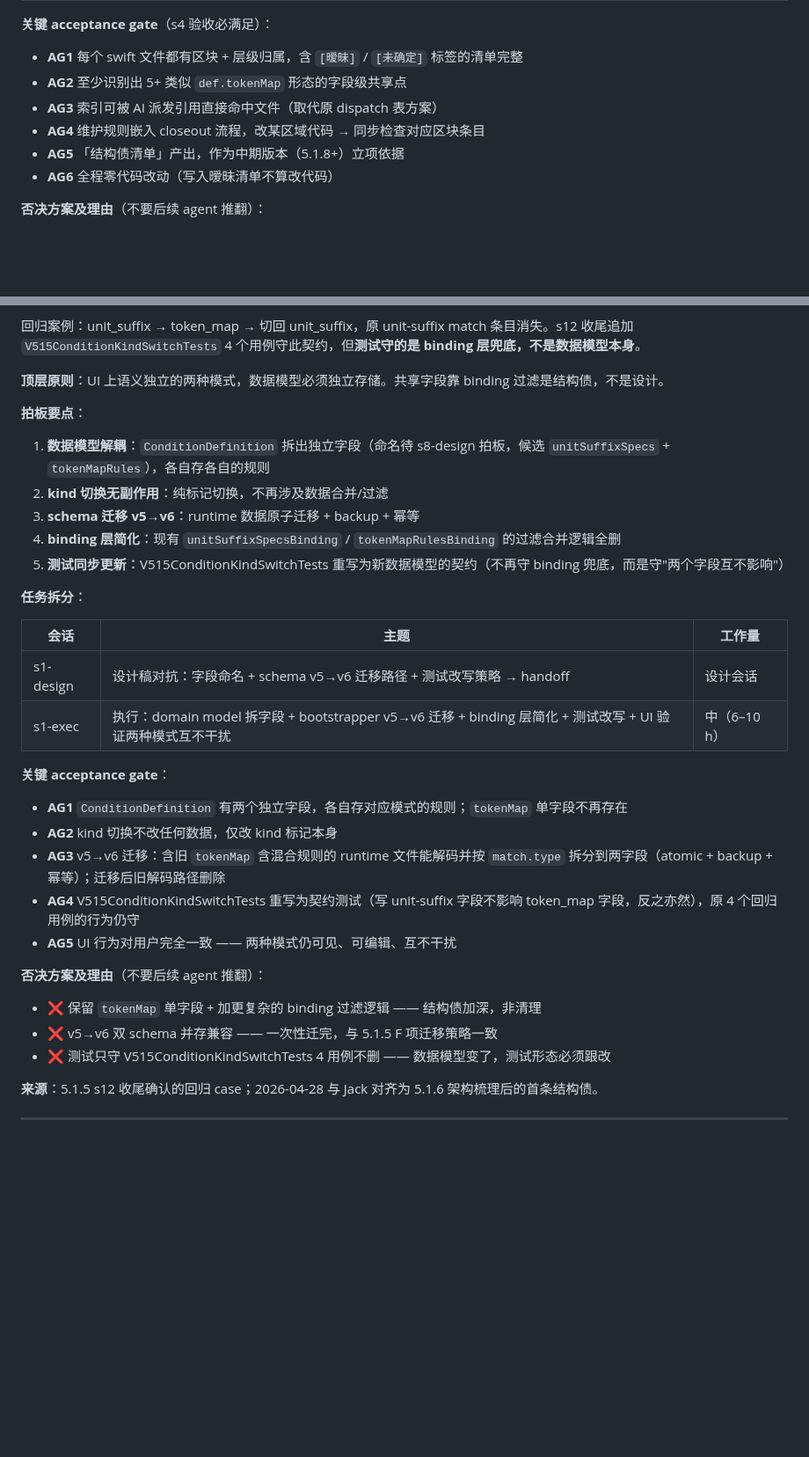
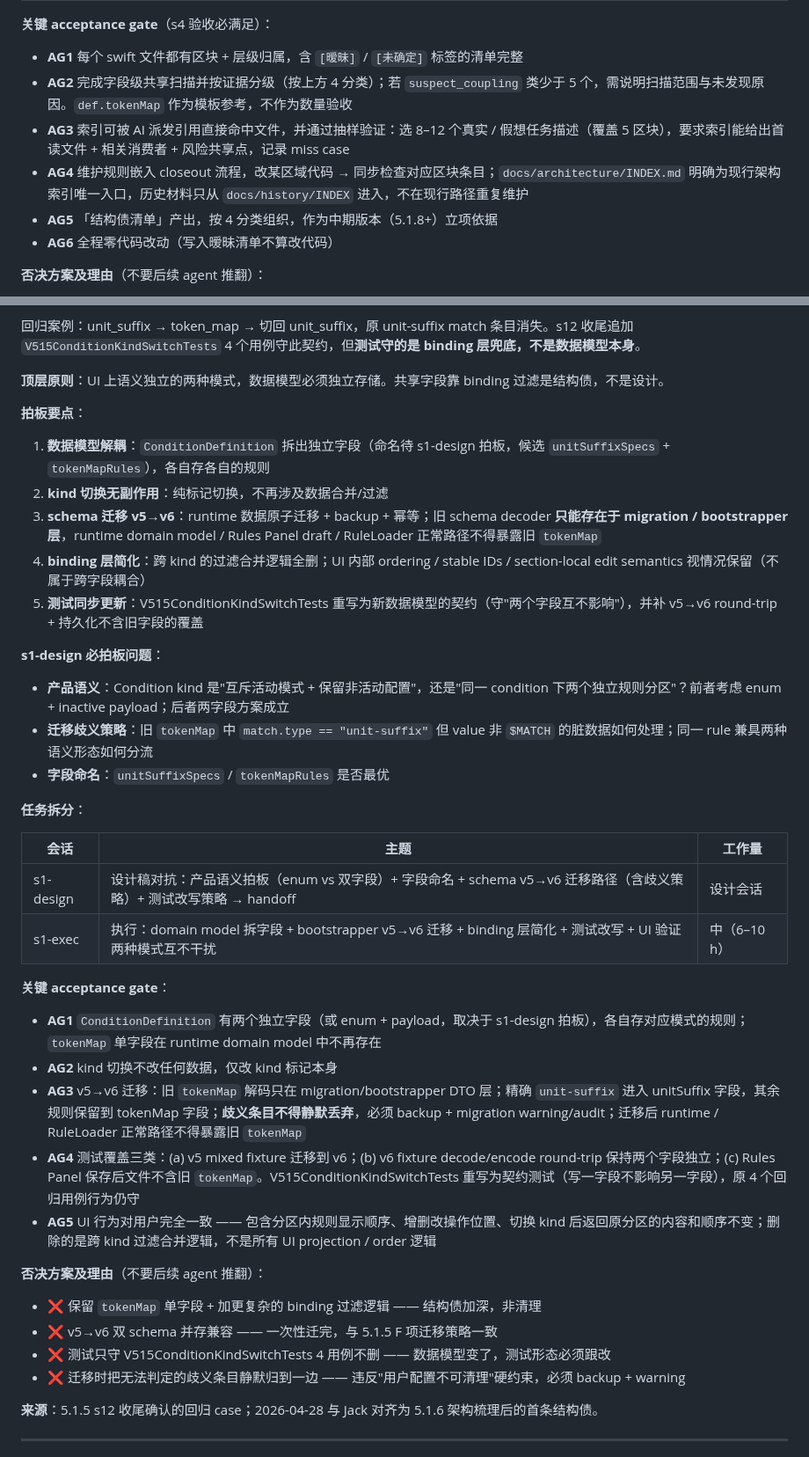
Before and after one commit to Jiaze-Li/SpinLab, a Markdown page: docs/V5_ROADMAP.md, 2 parts joined by grey strips. Shown at 88% size. GitHub-like rendering; blank space fills up the shorter version.

```diff
--- a/docs/V5_ROADMAP.md
+++ b/docs/V5_ROADMAP.md
@@ -316,10 +316,10 @@ s3 输出的设计稿必须显式列出以下代码点，s4 才能一次清干
 **关键 acceptance gate**（s4 验收必满足）：
 
 - **AG1** 每个 swift 文件都有区块 + 层级归属，含 `[暧昧]` / `[未确定]` 标签的清单完整
-- **AG2** 至少识别出 5+ 类似 `def.tokenMap` 形态的字段级共享点
-- **AG3** 索引可被 AI 派发引用直接命中文件（取代原 dispatch 表方案）
-- **AG4** 维护规则嵌入 closeout 流程，改某区域代码 → 同步检查对应区块条目
-- **AG5** 「结构债清单」产出，作为中期版本（5.1.8+）立项依据
+- **AG2** 完成字段级共享扫描并按证据分级（按上方 4 分类）；若 `suspect_coupling` 类少于 5 个，需说明扫描范围与未发现原因。`def.tokenMap` 作为模板参考，不作为数量验收
+- **AG3** 索引可被 AI 派发引用直接命中文件，并通过抽样验证：选 8–12 个真实 / 假想任务描述（覆盖 5 区块），要求索引能给出首读文件 + 相关消费者 + 风险共享点，记录 miss case
+- **AG4** 维护规则嵌入 closeout 流程，改某区域代码 → 同步检查对应区块条目；`docs/architecture/INDEX.md` 明确为现行架构索引唯一入口，历史材料只从 `docs/history/INDEX` 进入，不在现行路径重复维护
+- **AG5** 「结构债清单」产出，按 4 分类组织，作为中期版本（5.1.8+）立项依据
 - **AG6** 全程零代码改动（写入暧昧清单不算改代码）
 
 **否决方案及理由**（不要后续 agent 推翻）：
@@ -348,32 +348,38 @@ s3 输出的设计稿必须显式列出以下代码点，s4 才能一次清干
 **顶层原则**：UI 上语义独立的两种模式，数据模型必须独立存储。共享字段靠 binding 过滤是结构债，不是设计。
 
 **拍板要点**：
-1. **数据模型解耦**：`ConditionDefinition` 拆出独立字段（命名待 s8-design 拍板，候选 `unitSuffixSpecs` + `tokenMapRules`），各自存各自的规则
+1. **数据模型解耦**：`ConditionDefinition` 拆出独立字段（命名待 s1-design 拍板，候选 `unitSuffixSpecs` + `tokenMapRules`），各自存各自的规则
 2. **kind 切换无副作用**：纯标记切换，不再涉及数据合并/过滤
-3. **schema 迁移 v5→v6**：runtime 数据原子迁移 + backup + 幂等
-4. **binding 层简化**：现有 `unitSuffixSpecsBinding` / `tokenMapRulesBinding` 的过滤合并逻辑全删
-5. **测试同步更新**：V515ConditionKindSwitchTests 重写为新数据模型的契约（不再守 binding 兜底，而是守"两个字段互不影响"）
+3. **schema 迁移 v5→v6**：runtime 数据原子迁移 + backup + 幂等；旧 schema decoder **只能存在于 migration / bootstrapper 层**，runtime domain model / Rules Panel draft / RuleLoader 正常路径不得暴露旧 `tokenMap`
+4. **binding 层简化**：跨 kind 的过滤合并逻辑全删；UI 内部 ordering / stable IDs / section-local edit semantics 视情况保留（不属于跨字段耦合）
+5. **测试同步更新**：V515ConditionKindSwitchTests 重写为新数据模型的契约（守"两个字段互不影响"），并补 v5→v6 round-trip + 持久化不含旧字段的覆盖
+
+**s1-design 必拍板问题**：
+- **产品语义**：Condition kind 是"互斥活动模式 + 保留非活动配置"，还是"同一 condition 下两个独立规则分区"？前者考虑 enum + inactive payload；后者两字段方案成立
+- **迁移歧义策略**：旧 `tokenMap` 中 `match.type == "unit-suffix"` 但 value 非 `$MATCH` 的脏数据如何处理；同一 rule 兼具两种语义形态如何分流
+- **字段命名**：`unitSuffixSpecs` / `tokenMapRules` 是否最优
 
 **任务拆分**：
 
 | 会话 | 主题 | 工作量 |
 |---|---|---|
-| s1-design | 设计稿对抗：字段命名 + schema v5→v6 迁移路径 + 测试改写策略 → handoff | 设计会话 |
+| s1-design | 设计稿对抗：产品语义拍板（enum vs 双字段）+ 字段命名 + schema v5→v6 迁移路径（含歧义策略）+ 测试改写策略 → handoff | 设计会话 |
 | s1-exec | 执行：domain model 拆字段 + bootstrapper v5→v6 迁移 + binding 层简化 + 测试改写 + UI 验证两种模式互不干扰 | 中（6–10 h） |
 
 **关键 acceptance gate**：
 
-- **AG1** `ConditionDefinition` 有两个独立字段，各自存对应模式的规则；`tokenMap` 单字段不再存在
+- **AG1** `ConditionDefinition` 有两个独立字段（或 enum + payload，取决于 s1-design 拍板），各自存对应模式的规则；`tokenMap` 单字段在 runtime domain model 中不再存在
 - **AG2** kind 切换不改任何数据，仅改 kind 标记本身
-- **AG3** v5→v6 迁移：含旧 `tokenMap` 含混合规则的 runtime 文件能解码并按 `match.type` 拆分到两字段（atomic + backup + 幂等）；迁移后旧解码路径删除
-- **AG4** V515ConditionKindSwitchTests 重写为契约测试（写 unit-suffix 字段不影响 token_map 字段，反之亦然），原 4 个回归用例的行为仍守
-- **AG5** UI 行为对用户完全一致 —— 两种模式仍可见、可编辑、互不干扰
+- **AG3** v5→v6 迁移：旧 `tokenMap` 解码只在 migration/bootstrapper DTO 层；精确 `unit-suffix` 进入 unitSuffix 字段，其余规则保留到 tokenMap 字段；**歧义条目不得静默丢弃**，必须 backup + migration warning/audit；迁移后 runtime / RuleLoader 正常路径不得暴露旧 `tokenMap`
+- **AG4** 测试覆盖三类：(a) v5 mixed fixture 迁移到 v6；(b) v6 fixture decode/encode round-trip 保持两个字段独立；(c) Rules Panel 保存后文件不含旧 `tokenMap`。V515ConditionKindSwitchTests 重写为契约测试（写一字段不影响另一字段），原 4 个回归用例行为仍守
+- **AG5** UI 行为对用户完全一致 —— 包含分区内规则显示顺序、增删改操作位置、切换 kind 后返回原分区的内容和顺序不变；删除的是跨 kind 过滤合并逻辑，不是所有 UI projection / order 逻辑
 
 **否决方案及理由**（不要后续 agent 推翻）：
 
 - ❌ 保留 `tokenMap` 单字段 + 加更复杂的 binding 过滤逻辑 —— 结构债加深，非清理
 - ❌ v5→v6 双 schema 并存兼容 —— 一次性迁完，与 5.1.5 F 项迁移策略一致
 - ❌ 测试只守 V515ConditionKindSwitchTests 4 用例不删 —— 数据模型变了，测试形态必须跟改
+- ❌ 迁移时把无法判定的歧义条目静默归到一边 —— 违反"用户配置不可清理"硬约束，必须 backup + warning
 
 **来源**：5.1.5 s12 收尾确认的回归 case；2026-04-28 与 Jack 对齐为 5.1.6 架构梳理后的首条结构债。
 
```
Also changed, not shown: other parts of docs/V5_ROADMAP.md (+2 -2 lines), docs/architecture/REGION_MAP.md (+39 -18 lines).
